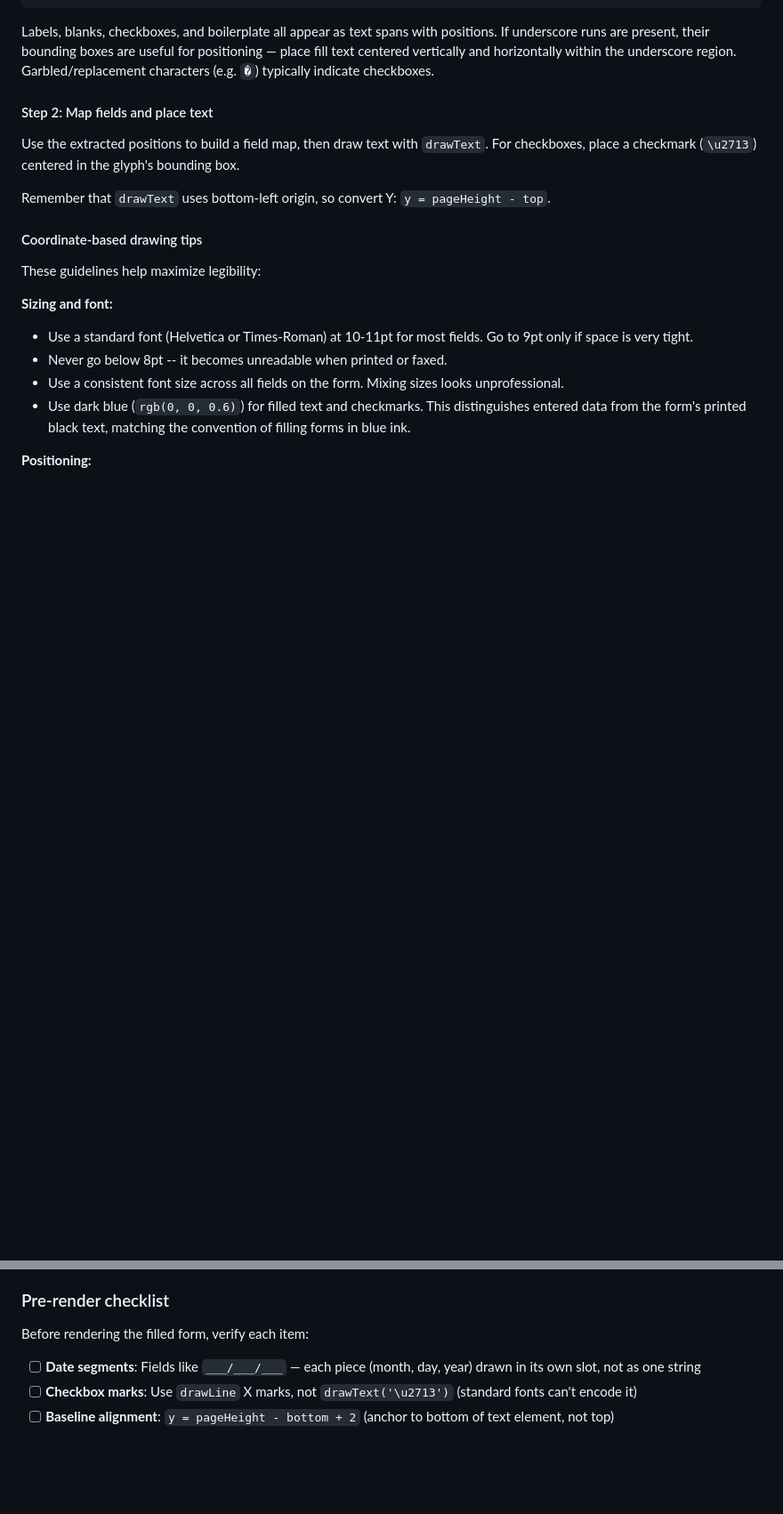
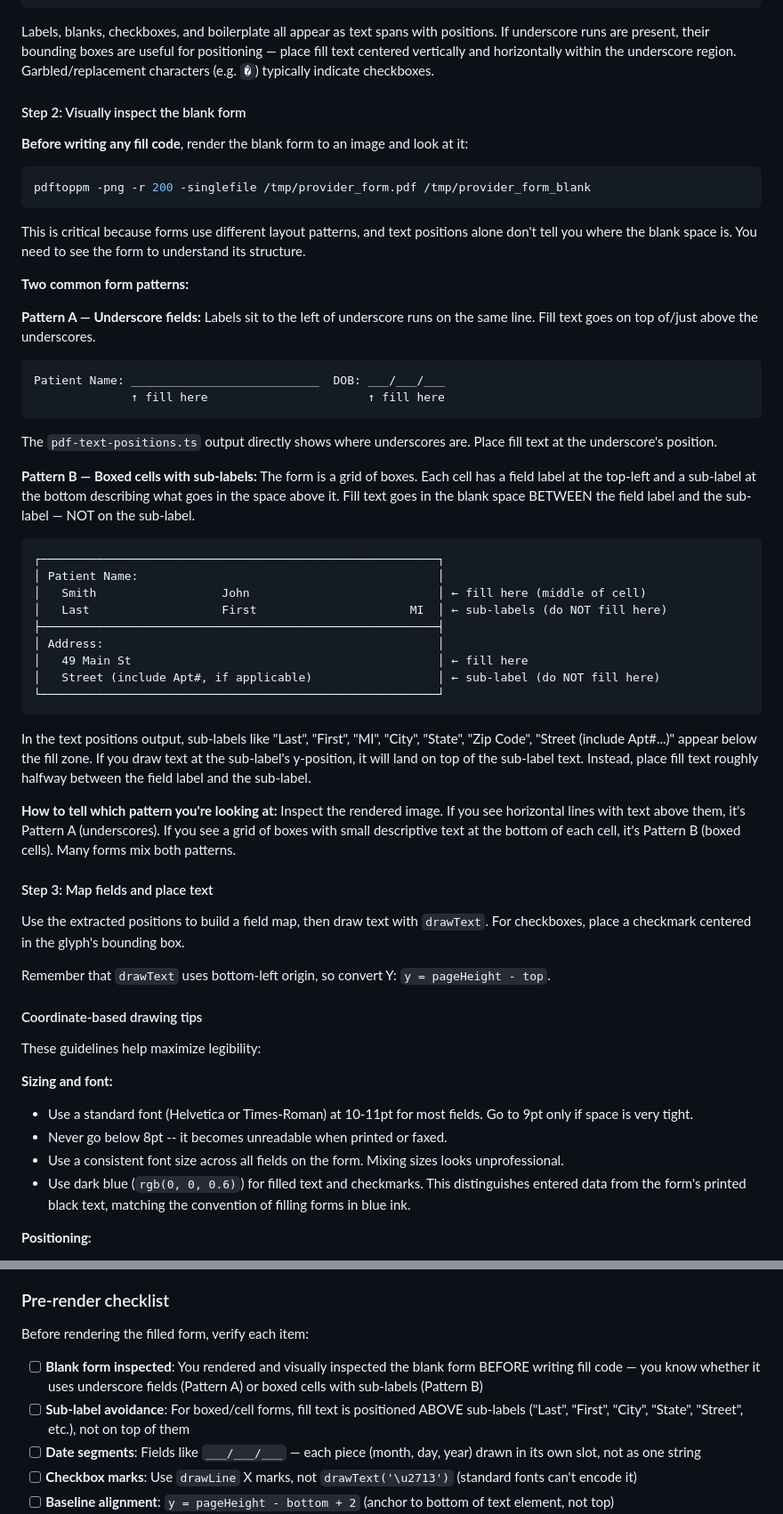
Before and after one commit to jmandel/request-my-ehi, a Markdown page: SKILL.md, 2 parts joined by grey strips. Shown at 89% size. Rendered like a GitHub page; blank space fills up the shorter version.

Commit message:
explicit ofrm filling guidance

````diff
--- a/SKILL.md
+++ b/SKILL.md
@@ -258,9 +258,43 @@ This outputs one line per text span with `[left,top,right,bottom]` coordinates i
 
 Labels, blanks, checkboxes, and boilerplate all appear as text spans with positions. If underscore runs are present, their bounding boxes are useful for positioning — place fill text centered vertically and horizontally within the underscore region. Garbled/replacement characters (e.g. `�`) typically indicate checkboxes.
 
-#### Step 2: Map fields and place text
+#### Step 2: Visually inspect the blank form
 
-Use the extracted positions to build a field map, then draw text with `drawText`. For checkboxes, place a checkmark (`\u2713`) centered in the glyph's bounding box.
+**Before writing any fill code**, render the blank form to an image and look at it:
+```bash
+pdftoppm -png -r 200 -singlefile /tmp/provider_form.pdf /tmp/provider_form_blank
+```
+
+This is critical because forms use different layout patterns, and text positions alone don't tell you where the blank space is. You need to see the form to understand its structure.
+
+**Two common form patterns:**
+
+**Pattern A — Underscore fields:** Labels sit to the left of underscore runs on the same line. Fill text goes on top of/just above the underscores.
+```
+Patient Name: ___________________________  DOB: ___/___/___
+              ↑ fill here                       ↑ fill here
+```
+The `pdf-text-positions.ts` output directly shows where underscores are. Place fill text at the underscore's position.
+
+**Pattern B — Boxed cells with sub-labels:** The form is a grid of boxes. Each cell has a field label at the top-left and a sub-label at the bottom describing what goes in the space above it. Fill text goes in the blank space BETWEEN the field label and the sub-label — NOT on the sub-label.
+```
+┌─────────────────────────────────────────────────────────┐
+│ Patient Name:                                           │
+│   Smith                  John                           │ ← fill here (middle of cell)
+│   Last                   First                      MI  │ ← sub-labels (do NOT fill here)
+├─────────────────────────────────────────────────────────┤
+│ Address:                                                │
+│   49 Main St                                            │ ← fill here
+│   Street (include Apt#, if applicable)                  │ ← sub-label (do NOT fill here)
+└─────────────────────────────────────────────────────────┘
+```
+In the text positions output, sub-labels like "Last", "First", "MI", "City", "State", "Zip Code", "Street (include Apt#...)" appear below the fill zone. If you draw text at the sub-label's y-position, it will land on top of the sub-label text. Instead, place fill text roughly halfway between the field label and the sub-label.
+
+**How to tell which pattern you're looking at:** Inspect the rendered image. If you see horizontal lines with text above them, it's Pattern A (underscores). If you see a grid of boxes with small descriptive text at the bottom of each cell, it's Pattern B (boxed cells). Many forms mix both patterns.
+
+#### Step 3: Map fields and place text
+
+Use the extracted positions to build a field map, then draw text with `drawText`. For checkboxes, place a checkmark centered in the glyph's bounding box.
 
 Remember that `drawText` uses bottom-left origin, so convert Y: `y = pageHeight - top`.
 
@@ -293,6 +327,8 @@ These guidelines help maximize legibility:
 
 Before rendering the filled form, verify each item:
 
+- [ ] **Blank form inspected**: You rendered and visually inspected the blank form BEFORE writing fill code — you know whether it uses underscore fields (Pattern A) or boxed cells with sub-labels (Pattern B)
+- [ ] **Sub-label avoidance**: For boxed/cell forms, fill text is positioned ABOVE sub-labels ("Last", "First", "City", "State", "Street", etc.), not on top of them
 - [ ] **Date segments**: Fields like `___/___/___` — each piece (month, day, year) drawn in its own slot, not as one string
 - [ ] **Checkbox marks**: Use `drawLine` X marks, not `drawText('\u2713')` (standard fonts can't encode it)
 - [ ] **Baseline alignment**: `y = pageHeight - bottom + 2` (anchor to bottom of text element, not top)
````
